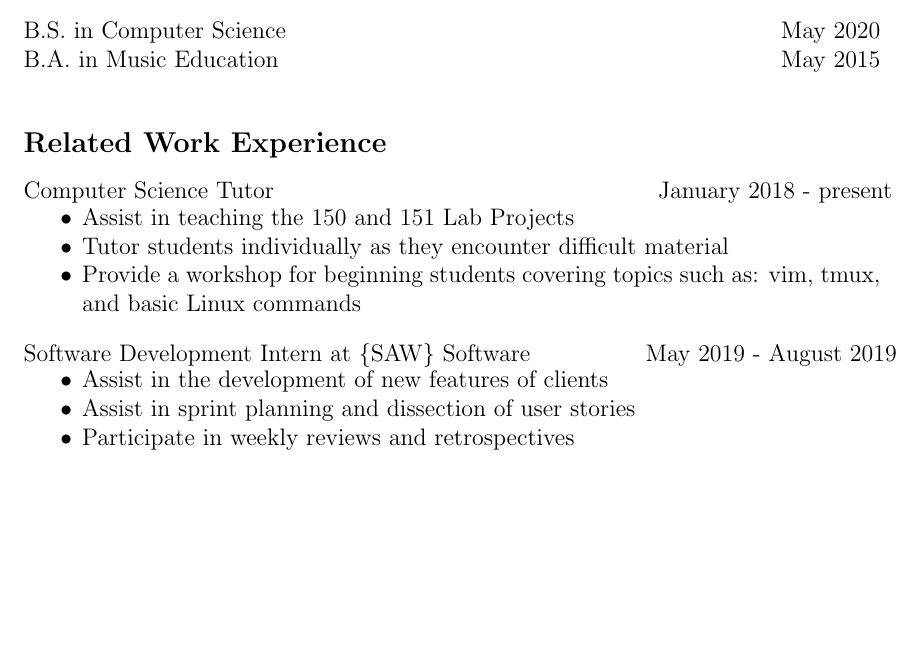
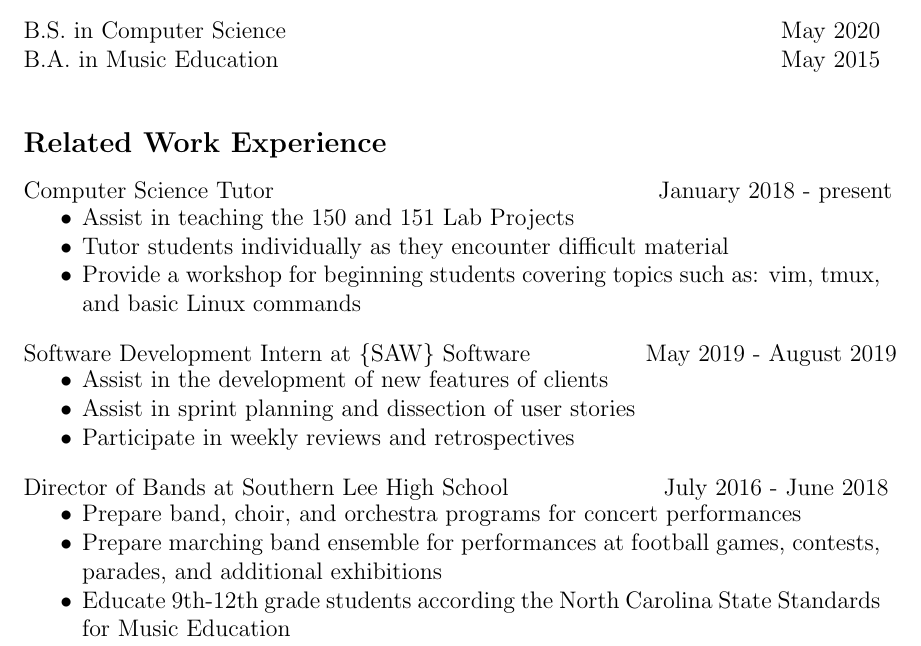
Before and after one commit to chriswolfdesign/resume, a LaTeX CV (resume.tex): part of the page, cut so that both start at the same text, the shorter picture padded with empty space. Compiled offline with pdfLaTeX.

Commit message:
Added Southern to previous work experience

```diff
--- a/resume.tex
+++ b/resume.tex
@@ -49,4 +49,19 @@
         \item Assist in sprint planning and dissection of user stories
         \item Participate in weekly reviews and retrospectives
     \end{itemize}
+
+    % Southern Lee
+    \vspace{2 mm}
+    \hbox{Director of Bands at Southern Lee High School \hspace{70pt}
+        July 2016 - June 2018}
+    \vspace{-5 mm}
+    \begin{itemize}
+        \itemsep 0em
+        \item Prepare band, choir, and orchestra programs for concert
+            performances
+        \item Prepare marching band ensemble for performances at football
+            games, contests, parades, and additional exhibitions
+        \item Educate 9th-12th grade students according the North Carolina
+            State Standards for Music Education
+    \end{itemize}
 \end{document}
```
Also changed, not shown: resume.pdf.
